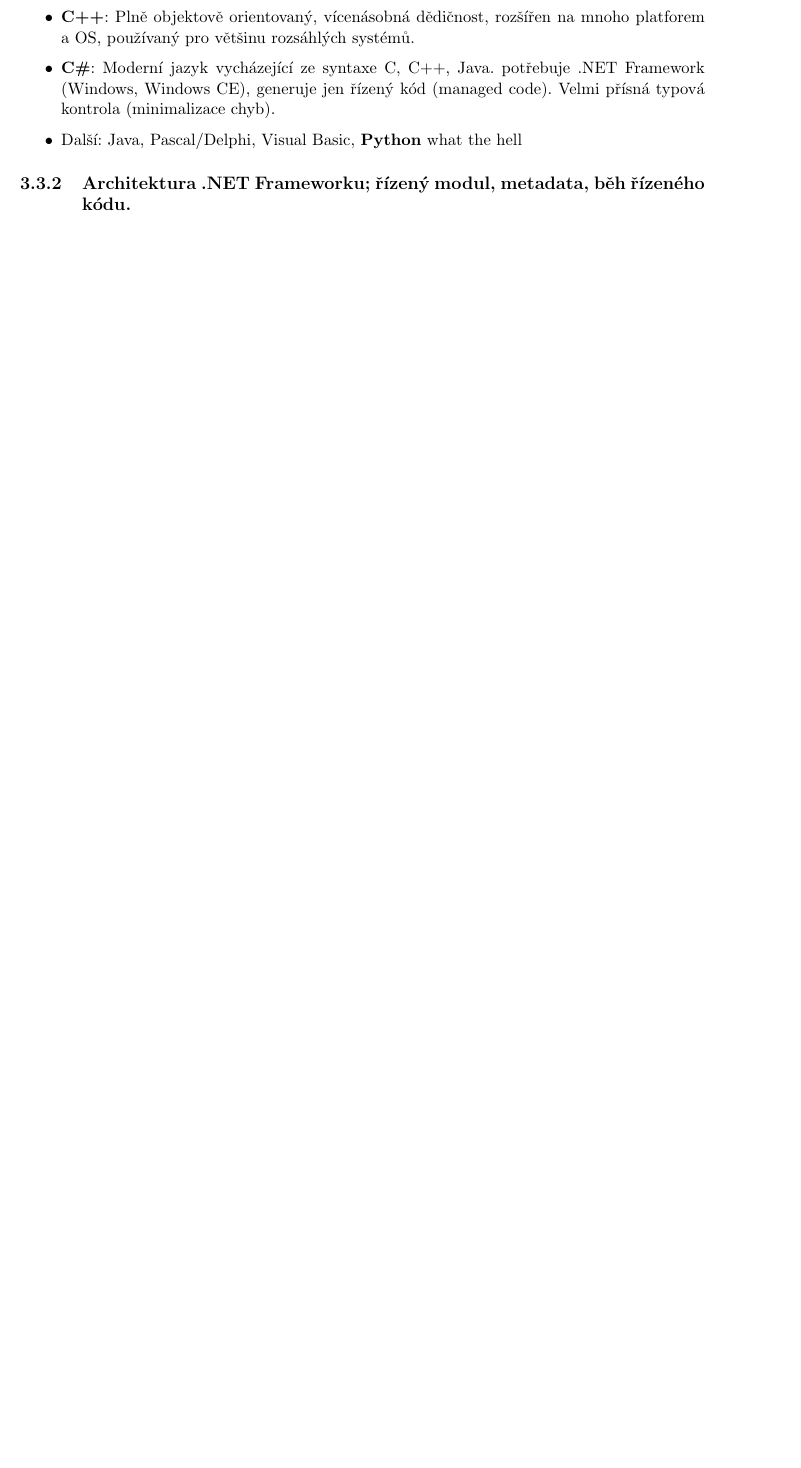
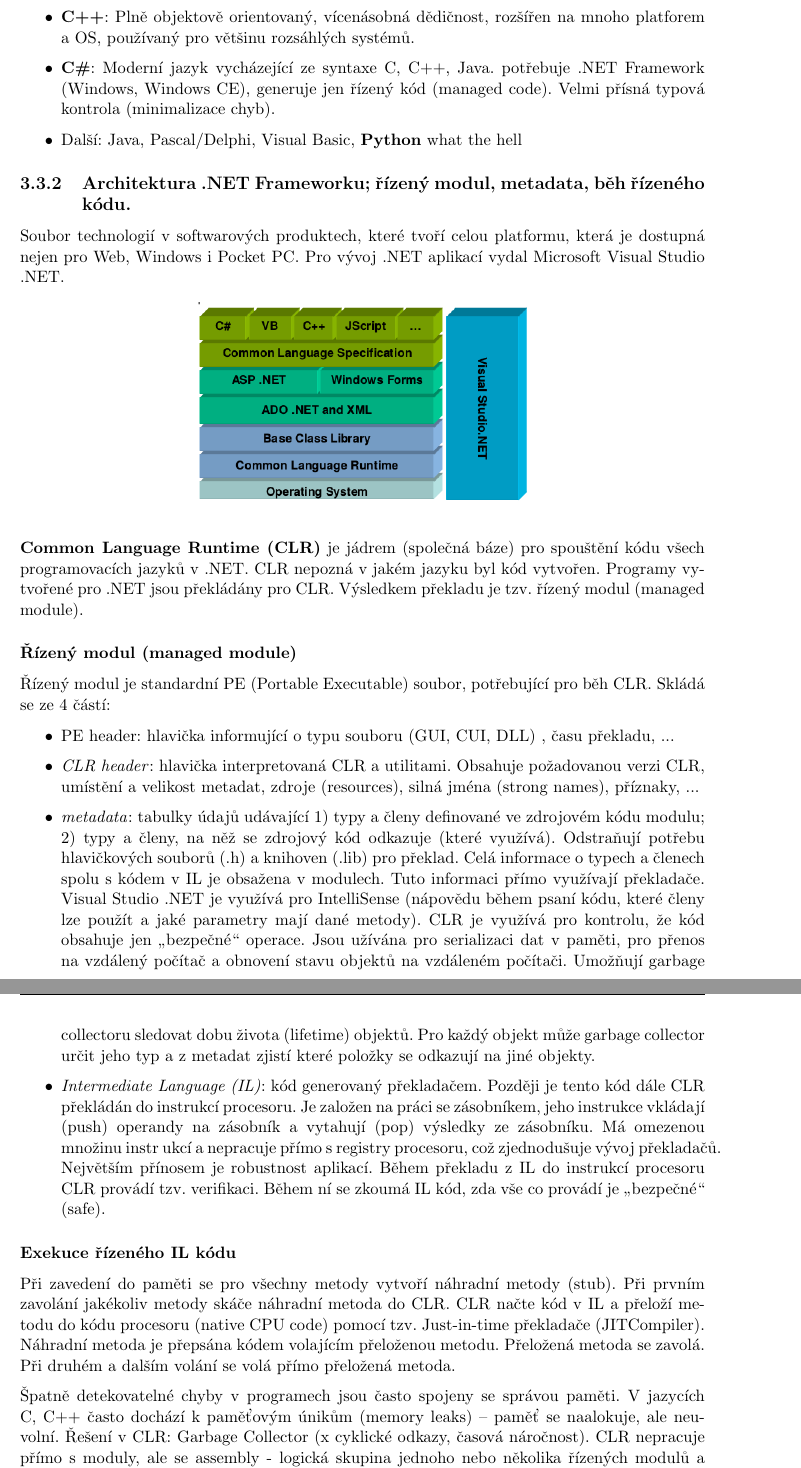
Before and after one commit to kitt10/szz_2017, a LaTeX thesis (kky_know_how_book/know_how_book_szz_2017.tex, which reads kky_know_how_book/chap_aksz.tex): part of page 85 of 87 before the commit and two parts of pages 89 and 90 of 92 after it, the two joined at a grey line, cut so that both start at the same text, the shorter picture padded with empty space. Compiled offline with pdfLaTeX.

Commit message:
3.3.2 done.

```diff
--- a/kky_know_how_book/chap_aksz.tex
+++ b/kky_know_how_book/chap_aksz.tex
@@ -348,6 +352,29 @@ Programovací jazyky pro řízení:
 \end{itemize}
 
 \subsection{Architektura .NET Frameworku; řízený modul, metadata, běh řízeného kódu.}
+Soubor technologií v softwarových produktech, které tvoří celou platformu, která je dostupná nejen pro Web, Windows i Pocket PC. Pro vývoj .NET aplikací vydal Microsoft Visual Studio .NET.
+\begin{figure}[H]
+  \centering
+  \includegraphics[width=0.5\textwidth]{dot_net}
+\end{figure}
+\textbf{Common Language Runtime (CLR)} je jádrem (společná báze) pro spouštění kódu všech programovacích jazyků v .NET. CLR nepozná v jakém jazyku byl kód vytvořen. Programy vytvořené pro .NET jsou překládány pro CLR. Výsledkem překladu je tzv. řízený modul (managed module).
+
+\subsubsection*{Řízený modul (managed module)}
+Řízený modul je standardní PE (Portable Executable) soubor, potřebující pro běh CLR. Skládá se ze 4 částí:
+\begin{itemize}
+\item {PE header}: hlavička informující o typu souboru (GUI, CUI, DLL) , času překladu, ...
+\item \textit{CLR header}: hlavička interpretovaná CLR a utilitami. Obsahuje
+požadovanou verzi CLR, umístění a velikost metadat, zdroje (resources), silná jména (strong names), příznaky, ...
+\item \textit{metadata}: tabulky údajů udávající 1) typy a členy definované ve zdrojovém kódu modulu; 2) typy a členy, na něž se zdrojový kód odkazuje (které využívá). Odstraňují potřebu hlavičkových souborů (.h) a knihoven (.lib) pro překlad. Celá informace o typech a členech spolu s kódem v IL je obsažena v modulech. Tuto informaci přímo využívají překladače. Visual Studio .NET je využívá pro IntelliSense (nápovědu během psaní kódu, které členy lze použít a jaké parametry mají dané metody). CLR je využívá pro kontrolu, že kód obsahuje jen „bezpečné“ operace. Jsou užívána pro serializaci dat v paměti, pro přenos na vzdálený počítač a obnovení stavu objektů na vzdáleném počítači. Umožňují garbage collectoru sledovat dobu života (lifetime) objektů. Pro každý objekt může garbage collector určit jeho typ a z metadat zjistí které položky se odkazují na jiné objekty.
+\item \textit{Intermediate Language (IL)}: kód generovaný překladačem. Později je tento kód dále CLR překládán do instrukcí procesoru. Je založen na práci se zásobníkem, jeho instrukce vkládají (push) operandy na zásobník a vytahují (pop) výsledky ze zásobníku. Má omezenou množinu instr ukcí a nepracuje přímo s registry procesoru, což zjednodušuje vývoj překladačů. Největším přínosem je robustnost aplikací. Během překladu z IL do instrukcí procesoru CLR provádí tzv. verifikaci. Během ní se zkoumá IL kód, zda vše co provádí je „bezpečné“ (safe).
+\end{itemize}
+
+\subsubsection*{Exekuce řízeného IL kódu}
+Při zavedení do paměti se pro všechny metody vytvoří náhradní metody (stub). Při prvním zavolání jakékoliv metody skáče náhradní metoda do CLR. CLR načte kód v IL a přeloží metodu do kódu procesoru (native CPU code) pomocí tzv. Just-in-time překladače (JITCompiler). Náhradní metoda je přepsána kódem volajícím přeloženou metodu. Přeložená metoda se zavolá. Při druhém a dalším volání se volá přímo přeložená metoda.
+
+Špatně detekovatelné chyby v programech jsou často spojeny se správou paměti. V jazycích C, C++ často dochází k paměťovým únikům (memory leaks) – paměť se naalokuje, ale neuvolní. Řešení v CLR: Garbage Collector (x cyklické odkazy, časová náročnost). CLR nepracuje přímo s moduly, ale se assembly - logická skupina jednoho nebo několika řízených modulů a zdrojů (resources), nejmenší samostatný kus SW pro instalování, má svou verzi (private/shared assembly).
+
+Typy v CLR (Common Type System - CTS): kód napsaný v jednom jazyku může pomoci nich komunikovat s kódem z jiného jazyka: field, method, property, event. Common Language Specification (CLS): CLR integruje všechny jazyky tak, že objekty vytvořené v jednom z nich mohou být plně využívány v úplně jiném jazyku. CLS definuje minimální množinu rysů, které musí podporovat každý překladač pro CLR.
 
 \subsection{Jazyk C Sharp: hodnotové a referenční typy; jednoduché typy, implicitní konverze; výrazy a operátory; příkazy; výjimky.}
 
```
Also changed, not shown: kky_know_how_book/img/dot_net.png (added), kky_know_how_book/know_how_book_szz_2017.pdf, kky_know_how_book/chap_aksz.tex (4 more changed lines).
